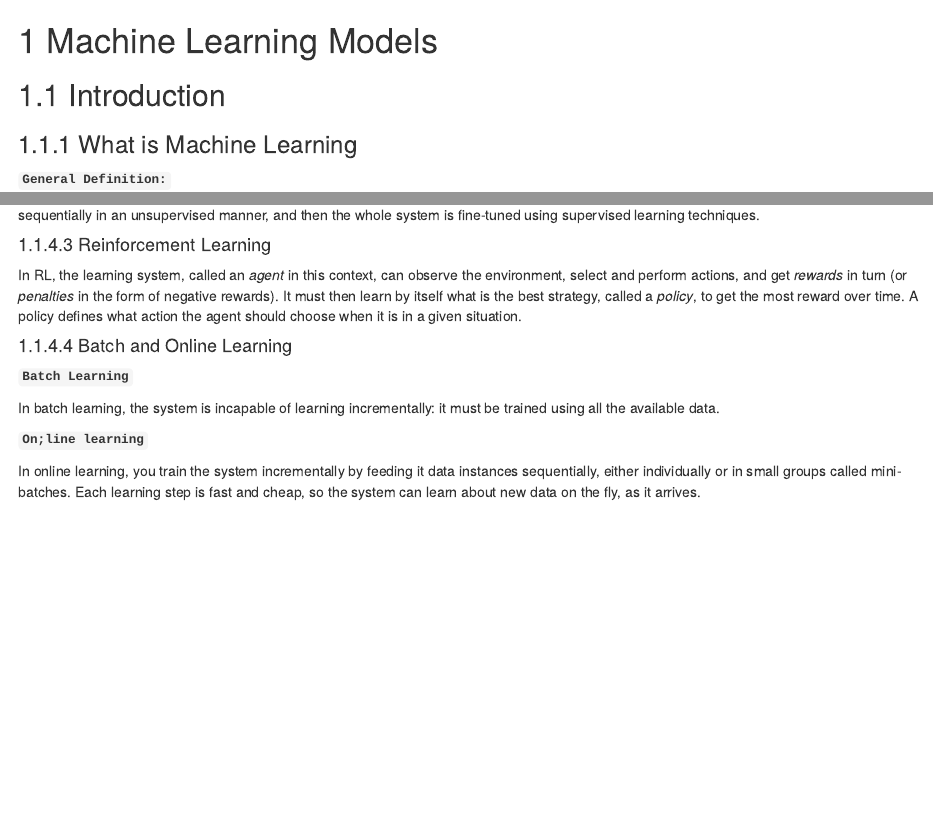
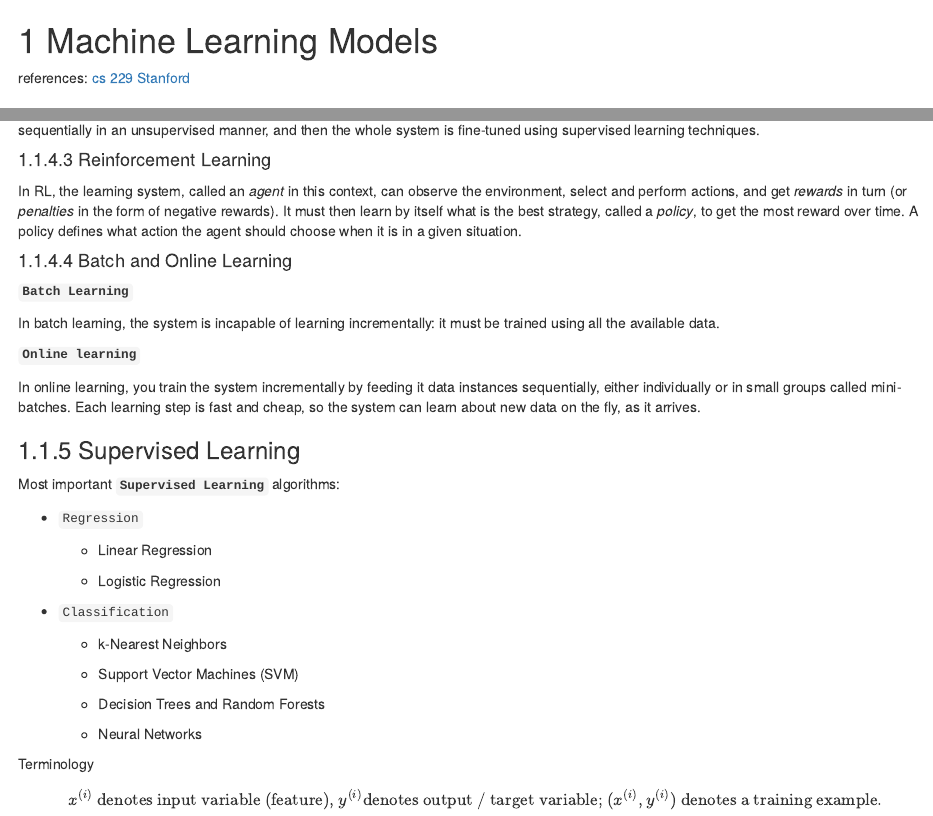
Before and after one commit to Cyanjiner/ds-job-prep-notes, an R Markdown document (05-ML.Rmd): the page in a window 1100 px wide, from its top, and a second part further down, joined at a grey line. Rendered offline with R 4.5, knitr and Pandoc, with nearby package versions; drawn as R Markdown's standard HTML page in place of the format the file asks for.

Commit message:
Update 05-ML.Rmd
09/26 cs 229 notes

```diff
--- a/05-ML.Rmd
+++ b/05-ML.Rmd
@@ -1,4 +1,6 @@
 # Machine Learning Models
+
+references: [cs 229 Stanford](https://syllabus.stanford.edu/syllabus/#/viewProtectedSyllabus)
 
 ## Introduction
 
@@ -120,6 +122,32 @@ In RL, the learning system, called an *agent* in this context, can observe the e
 
 In batch learning, the system is incapable of learning incrementally: it must be trained using all the available data.
 
-**`On;line learning`**
+**`Online learning`**
 
 In online learning, you train the system incrementally by feeding it data instances sequentially, either individually or in small groups called mini-batches. Each learning step is fast and cheap, so the system can learn about new data on the fly, as it arrives.
+
+### Supervised Learning
+
+Most important **`Supervised Learning`** algorithms:
+
+-   `Regression`
+
+    -   Linear Regression
+
+    -   Logistic Regression
+
+-   `Classification`
+
+    -   k-Nearest Neighbors
+
+    -   Support Vector Machines (SVM)
+
+    -   Decision Trees and Random Forests
+
+    -   Neural Networks
+
+Terminology
+
+$$
+x^{(i)} \text{ denotes input variable (feature), } y^{(i)} \text{denotes output / target variable; } (x^{(i)},y^{(i)}) \text{ denotes a training example.}
+$$
```
